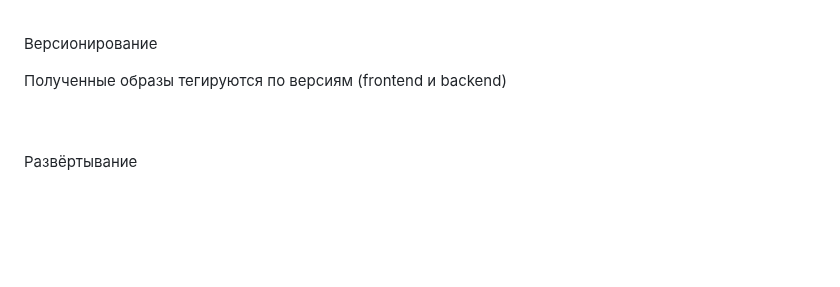
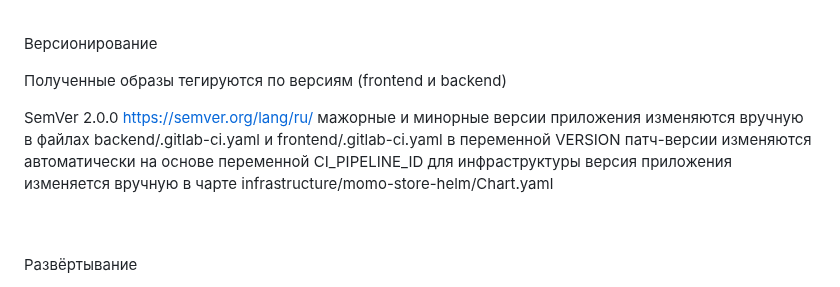
Before and after one commit to yndingo/CI-CD, a Markdown page: README.md, the part around the change. Drawn GitHub-style; blank space fills up the shorter version.

```diff
--- a/README.md
+++ b/README.md
@@ -41,6 +41,12 @@
 Версионирование
 
 Полученные образы тегируются по версиям (frontend и backend)
+
+SemVer 2.0.0 https://semver.org/lang/ru/
+мажорные и минорные версии приложения изменяются вручную в файлах backend/.gitlab-ci.yaml и frontend/.gitlab-ci.yaml в переменной VERSION
+патч-версии изменяются автоматически на основе переменной CI_PIPELINE_ID
+для инфраструктуры версия приложения изменяется вручную в чарте infrastructure/momo-store-helm/Chart.yaml
+
 
 <br/><br/>
 Развёртывание
```
